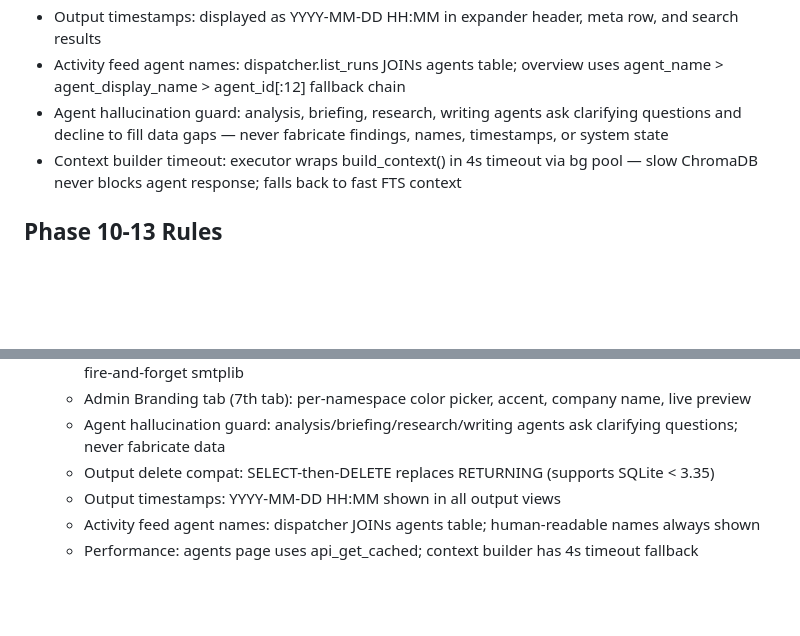
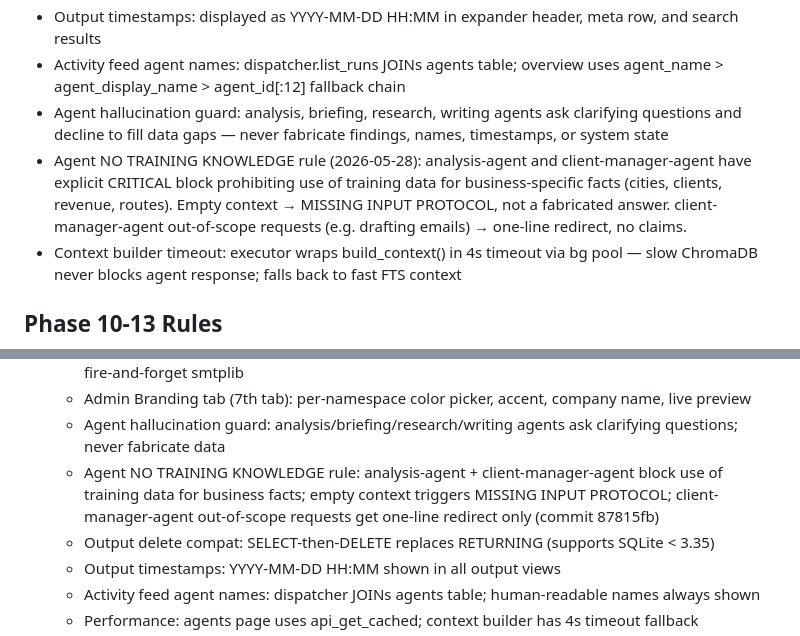
Before and after one commit to Obinwanne1/ClaudeOS, a Markdown page: CLAUDE.md, 2 parts joined by grey strips. Rendered like a GitHub page; blank space fills up the shorter version.

Commit message:
docs(CLAUDE.md): document agent NO TRAINING KNOWLEDGE rule (2026-05-28)

```diff
--- a/CLAUDE.md
+++ b/CLAUDE.md
@@ -150,6 +150,7 @@ Layer 14: Commercial (namespace white-labeling, client usage dashboard, email no
 - Output timestamps: displayed as YYYY-MM-DD HH:MM in expander header, meta row, and search results
 - Activity feed agent names: dispatcher.list_runs JOINs agents table; overview uses agent_name > agent_display_name > agent_id[:12] fallback chain
 - Agent hallucination guard: analysis, briefing, research, writing agents ask clarifying questions and decline to fill data gaps — never fabricate findings, names, timestamps, or system state
+- Agent NO TRAINING KNOWLEDGE rule (2026-05-28): analysis-agent and client-manager-agent have explicit CRITICAL block prohibiting use of training data for business-specific facts (cities, clients, revenue, routes). Empty context → MISSING INPUT PROTOCOL, not a fabricated answer. client-manager-agent out-of-scope requests (e.g. drafting emails) → one-line redirect, no claims.
 - Context builder timeout: executor wraps build_context() in 4s timeout via bg pool — slow ChromaDB never blocks agent response; falls back to fast FTS context
 
 ## Phase 10-13 Rules
@@ -285,6 +286,7 @@ python scripts/seed_client_schema.py --namespace <client-slug>   # optional: pre
   - Email notifications (core/notifications.py): ticket assignment + completion events, branded HTML, fire-and-forget smtplib
   - Admin Branding tab (7th tab): per-namespace color picker, accent, company name, live preview
   - Agent hallucination guard: analysis/briefing/research/writing agents ask clarifying questions; never fabricate data
+  - Agent NO TRAINING KNOWLEDGE rule: analysis-agent + client-manager-agent block use of training data for business facts; empty context triggers MISSING INPUT PROTOCOL; client-manager-agent out-of-scope requests get one-line redirect only (commit 87815fb)
   - Output delete compat: SELECT-then-DELETE replaces RETURNING (supports SQLite < 3.35)
   - Output timestamps: YYYY-MM-DD HH:MM shown in all output views
   - Activity feed agent names: dispatcher JOINs agents table; human-readable names always shown
```
